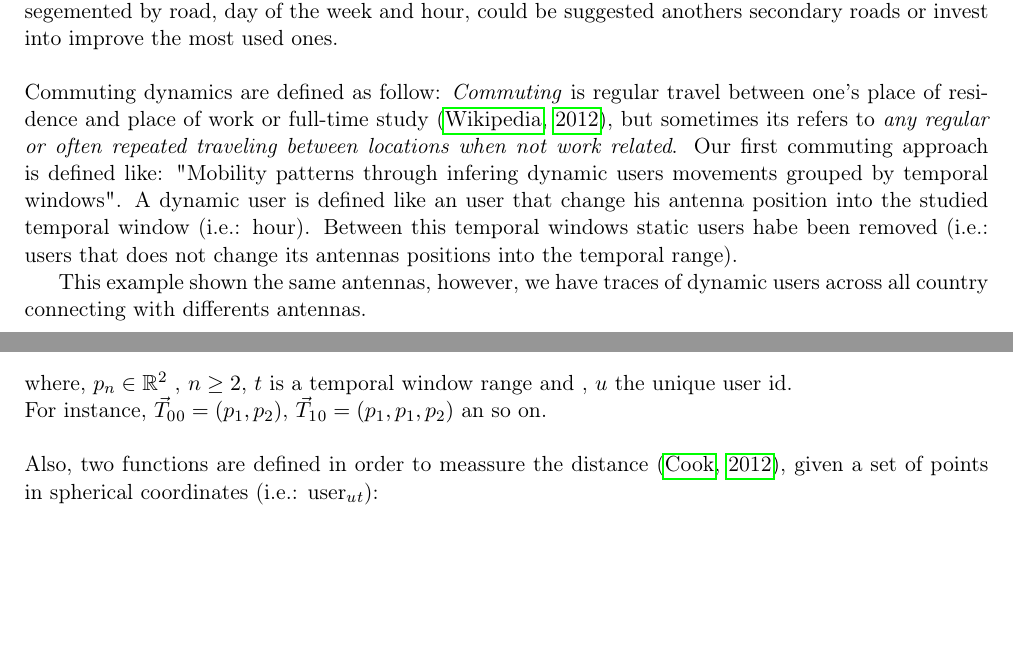
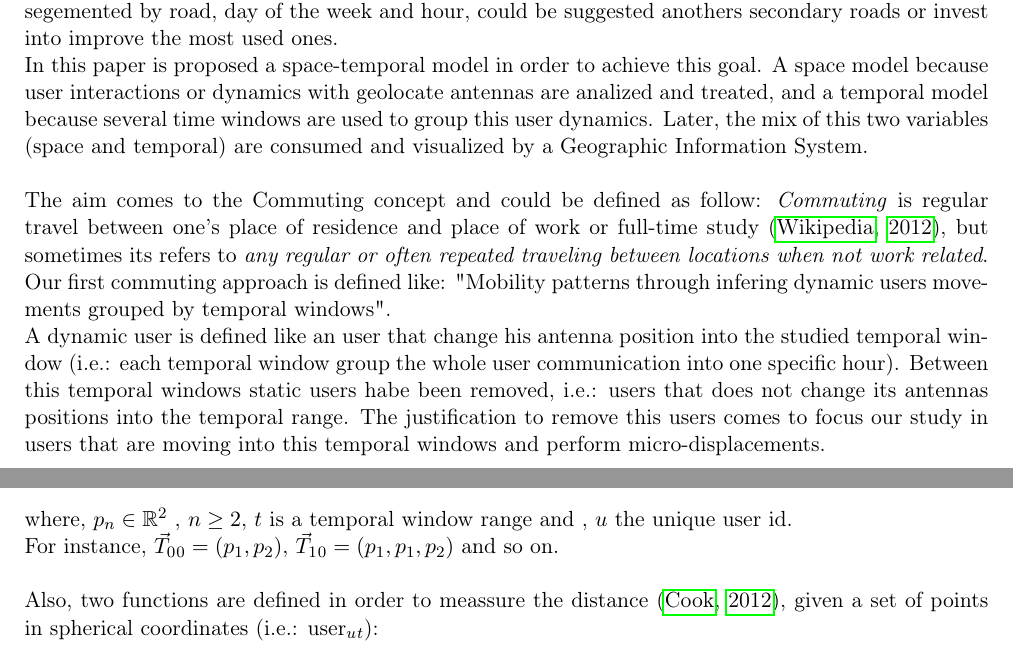
Before and after one commit to rmaestre/d4d-challenge, a LaTeX paper (paper/d4d_challenge.tex, which reads paper/introduction/section.tex, paper/mathematical_definition/section.tex): two parts of pages 2 and 3 of 7, joined at a grey line, cut so that both start at the same text, the shorter picture padded with empty space. The pictures show the PDF file paper/d4d_challenge.pdf that the author committed with the source.

Commit message:
Paper lines added to intro

```diff
--- a/paper/introduction/section.tex
+++ b/paper/introduction/section.tex
@@ -3,8 +3,9 @@
 \section{Introduction}
 Our aim and final goal in this project is to detect spatio-temporal patterns in order to obtain an usefull knowledge to manage better the country resources. As example, if we can predict the intensity of traffic segemented by road, day of the week and hour, could be suggested anothers secondary roads or invest into improve the most used ones.
 \\
+In this paper is proposed a space-temporal model in order to achieve this goal. A space model because user interactions or dynamics with geolocate antennas are analized and treated, and a temporal model because several time windows are used to group this user dynamics. Later, the mix of this two variables (space and temporal) are consumed and visualized by a Geographic Information System.
 \\
-Commuting dynamics are defined as follow: \emph{Commuting} is regular travel between one's place of residence and place of work or full-time study \citep{wiki:commuting}, but  sometimes its refers to \emph{any regular or often repeated traveling between locations when not work related}. Our first commuting approach is defined like: "Mobility patterns through infering dynamic users movements grouped by temporal windows". A dynamic user is defined like an user that change his antenna position into the studied temporal window (i.e.: hour). Between this temporal windows static users habe been removed (i.e.: users that does not change its antennas positions into the temporal range).
-
-
-This example shown the same antennas, however, we have traces of dynamic users across all country connecting with differents antennas.
+\\
+The aim comes to the Commuting concept and could be defined as follow: \emph{Commuting} is regular travel between one's place of residence and place of work or full-time study \citep{wiki:commuting}, but  sometimes its refers to \emph{any regular or often repeated traveling between locations when not work related}. Our first commuting approach is defined like: "Mobility patterns through infering dynamic users movements grouped by temporal windows".
+\\
+A dynamic user is defined like an user that change his antenna position into the studied temporal window (i.e.: each temporal window group the whole user communication into one specific hour). Between this temporal windows static users habe been removed, i.e.: users that does not change its antennas positions into the temporal range. The justification to remove this users comes to focus our study in users that are moving into this temporal windows and perform micro-displacements.
--- a/paper/mathematical_definition/section.tex
+++ b/paper/mathematical_definition/section.tex
@@ -21,7 +21,7 @@ $n \geq 2 $,
 $t$ is a temporal window range and ,
 $u$ the unique user id.
 \\
-For instance, $ \vec{T}_0_0 = (p_1,p_2)  $, $ \vec{T}_1_0 = (p_1,p_1,p_2)  $ an so on.
+For instance, $ \vec{T}_0_0 = (p_1,p_2)  $, $ \vec{T}_1_0 = (p_1,p_1,p_2)  $ and so on.
 \\
 \\
 Also, two functions are defined in order to meassure the distance \citep{distance}, given a set of points in spherical coordinates (i.e.: $\text{user}_u_t$):
```
Also changed, not shown: paper/d4d_challenge.pdf, paper/mathematical_definition/section.tex (2 more changed lines), 4 other files.
